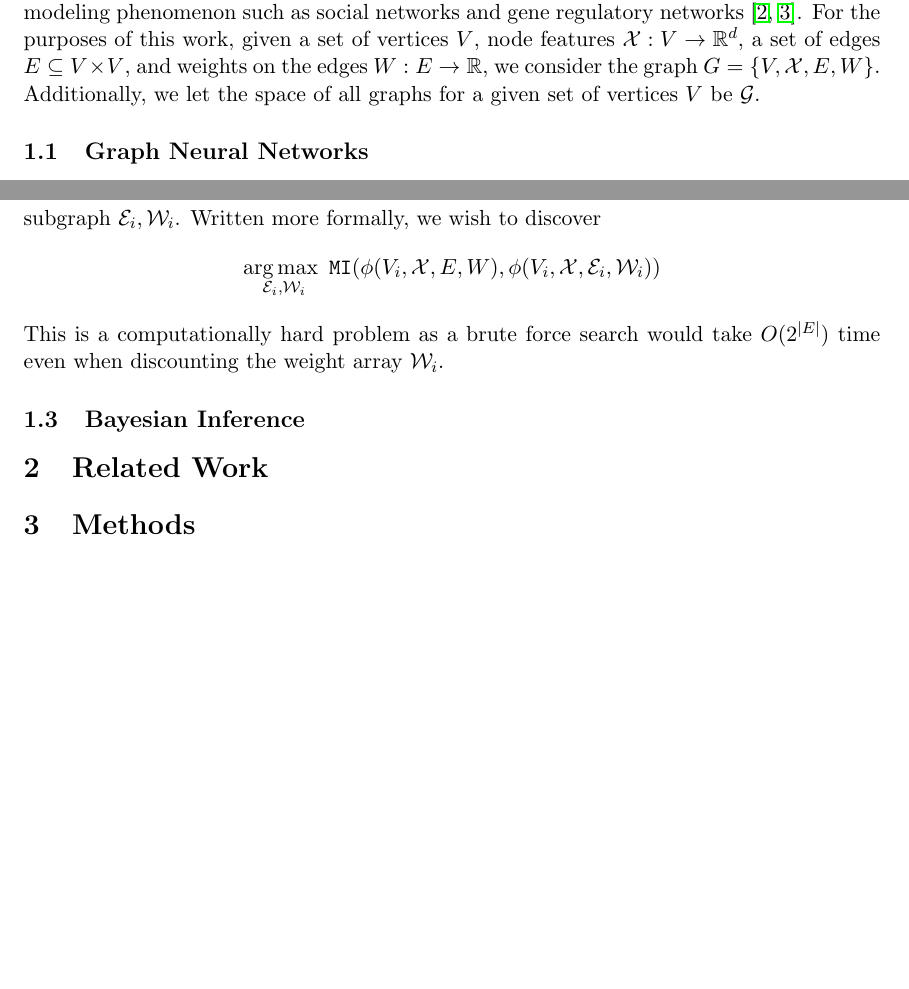
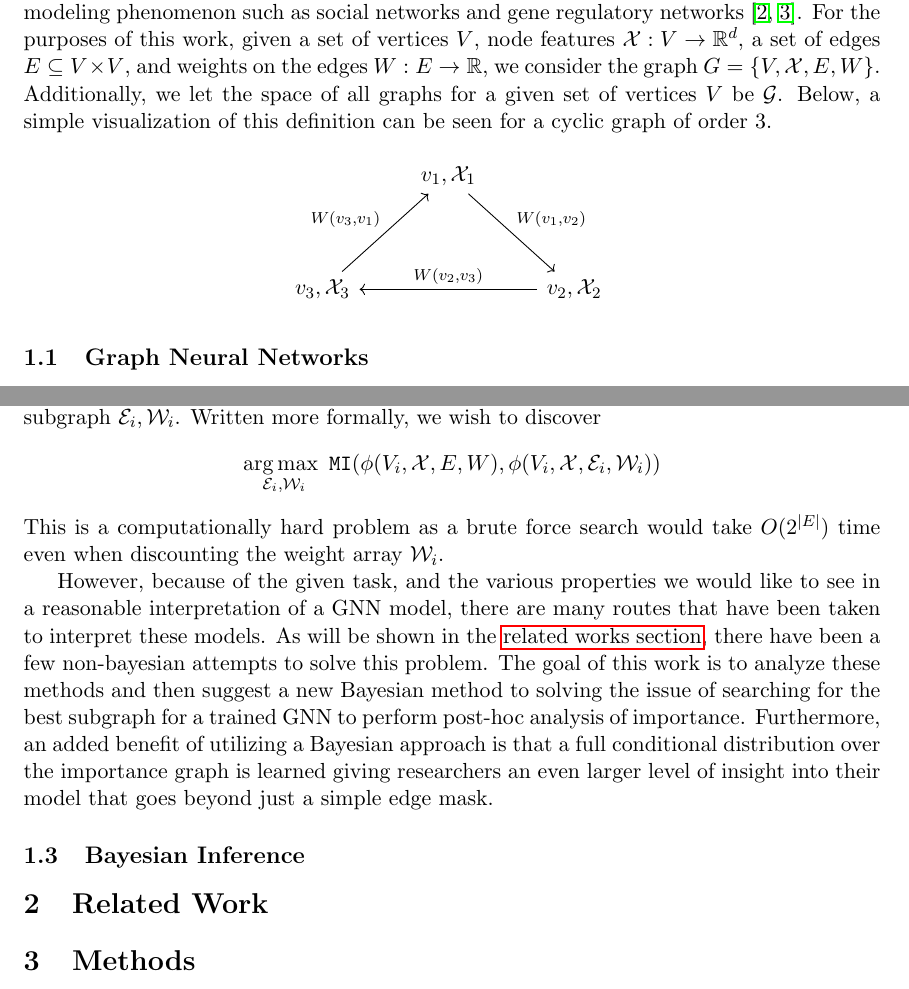
Before and after one commit to shalinkpatel/GNN-Interpretation-Senior-Thesis, a LaTeX paper (main.tex, which reads 1_intro.tex, 2_related.tex, images/graph_ex.tex): two parts of pages 1 and 3 of 3 before the commit and two parts of pages 1 and 3 of 4 after it, joined at a grey line, cut so that both start at the same text, the shorter picture padded with empty space. Compiled offline with pdfLaTeX.

```diff
--- a/1_intro.tex
+++ b/1_intro.tex
@@ -1,5 +1,9 @@
 \section{Introduction}
-Graphs serve as a natural repository for information in many real-world applications ranging from social, informational, chemical, and biological domains \cite{cho_friendship_2011}. Especially as data becomes more and more unstructured, graphs represent a flexible manner for storing and relating different nodes and their related features \cite{washio_state_2003}. Indeed, graphs represent one of the most general mathematical structures for relating data and are seeing increasing use in modeling phenomenon such as social networks and gene regulatory networks \cite{washio_state_2003,petralia_new_2016}. For the purposes of this work, given a set of vertices $V$, node features $\mathcal{X} : V \rightarrow \mathbb{R}^{d}$, a set of edges $E \subseteq V \times V$, and weights on the edges $W : E \rightarrow \mathbb{R}$, we consider the graph $G = \{V, \mathcal{X}, E, W\}$. Additionally, we let the space of all graphs for a given set of vertices $V$ be $\mathcal{G}$.
+Graphs serve as a natural repository for information in many real-world applications ranging from social, informational, chemical, and biological domains \cite{cho_friendship_2011}. Especially as data becomes more and more unstructured, graphs represent a flexible manner for storing and relating different nodes and their related features \cite{washio_state_2003}. Indeed, graphs represent one of the most general mathematical structures for relating data and are seeing increasing use in modeling phenomenon such as social networks and gene regulatory networks \cite{washio_state_2003,petralia_new_2016}. For the purposes of this work, given a set of vertices $V$, node features $\mathcal{X} : V \rightarrow \mathbb{R}^{d}$, a set of edges $E \subseteq V \times V$, and weights on the edges $W : E \rightarrow \mathbb{R}$, we consider the graph $G = \{V, \mathcal{X}, E, W\}$. Additionally, we let the space of all graphs for a given set of vertices $V$ be $\mathcal{G}$. Below, a simple visualization of this definition can be seen for a cyclic graph of order 3.
+\begin{figure}[H]
+  \centering
+  \input{images/graph_ex.tex}
+ \end{figure}
 
 \subsection{Graph Neural Networks}
 To deal with the proliferation of graphs in computing and the need to construct models that consider graphs as a first-class member of the modeling process, a class of models known as Graph Neural Networks have emerged (GNN) with state of the art performance on a variety of classification and regression tasks \cite{ying_gnnexplainer_2019}. Specifically, GNNs and their early iterations in GCNs took inspiration from CNNs that represented applying successive convolution operations on regular grids of information, such as images, to compose local features in the grid in to higher-level predictions \cite{defferrard_convolutional_2017}. At a high level, most GNN frameworks can be split into three steps \verb|MSG|, \verb|AGG|, and \verb|UPD| representing a messaging step, aggregation step, and update step, respectively.
@@ -27,4 +31,6 @@
 \end{align*}
 This is a computationally hard problem as a brute force search would take $O(2^{|E|})$ time even when discounting the weight array $\mathcal{W}_{i}$.
 
+However, because of the given task, and the various properties we would like to see in a reasonable interpretation of a GNN model, there are many routes that have been taken to interpret these models. As will be shown in the \hyperref[sec:related]{related works section}, there have been a few non-bayesian attempts to solve this problem. The goal of this work is to analyze these methods and then suggest a new Bayesian method to solving the issue of searching for the best subgraph for a trained GNN to perform post-hoc analysis of importance. Furthermore, an added benefit of utilizing a Bayesian approach is that a full conditional distribution over the importance graph is learned giving researchers an even larger level of insight into their model that goes beyond just a simple edge mask.
+
 \subsection{Bayesian Inference}
--- a/2_related.tex
+++ b/2_related.tex
@@ -1 +1,2 @@
 \section{Related Work}
+\label{sec:related}
--- /dev/null
+++ b/images/graph_ex.tex
@@ -0,0 +1,5 @@
+ \begin{tikzcd}
+    & {v_1, \mathcal{X}_1} \arrow[rdd, "{W(v_1, v_2)}"] &                                                   \\
+    &                                                   &                                                   \\
+    {v_3, \mathcal{X}_3} \arrow[ruu, "{W(v_3, v_1)}"] &                                                   & {v_2, \mathcal{X}_2} \arrow[ll, "{W(v_2, v_3)}"']
+  \end{tikzcd}
--- a/main.tex
+++ b/main.tex
@@ -18,6 +18,8 @@
 \usepackage{dsfont}
 \usepackage{float}
 \usepackage[ruled,vlined]{algorithm2e}
+\usepackage{tikz}
+\usepackage{tikz-cd}
 
 % Use the short form for ISMB submission, long for biorxiv.
 \newcommand{\shorten}[1]{#1}
```
Also changed, not shown: .texpadtmp/main.bbl (deleted), Makefile, main.pdf, 17 other files.
